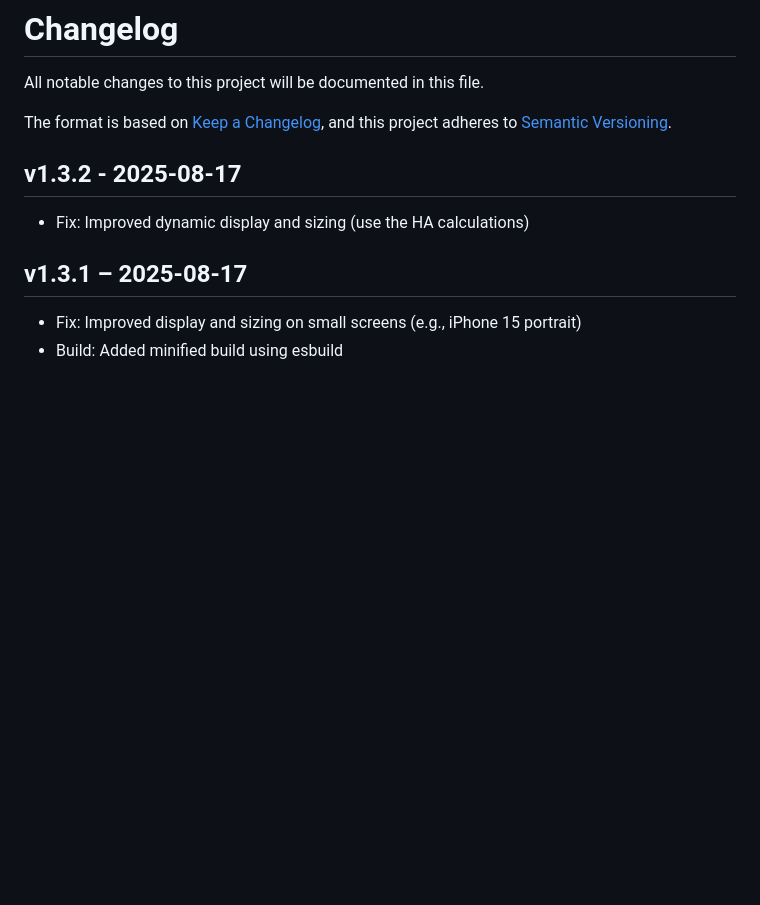
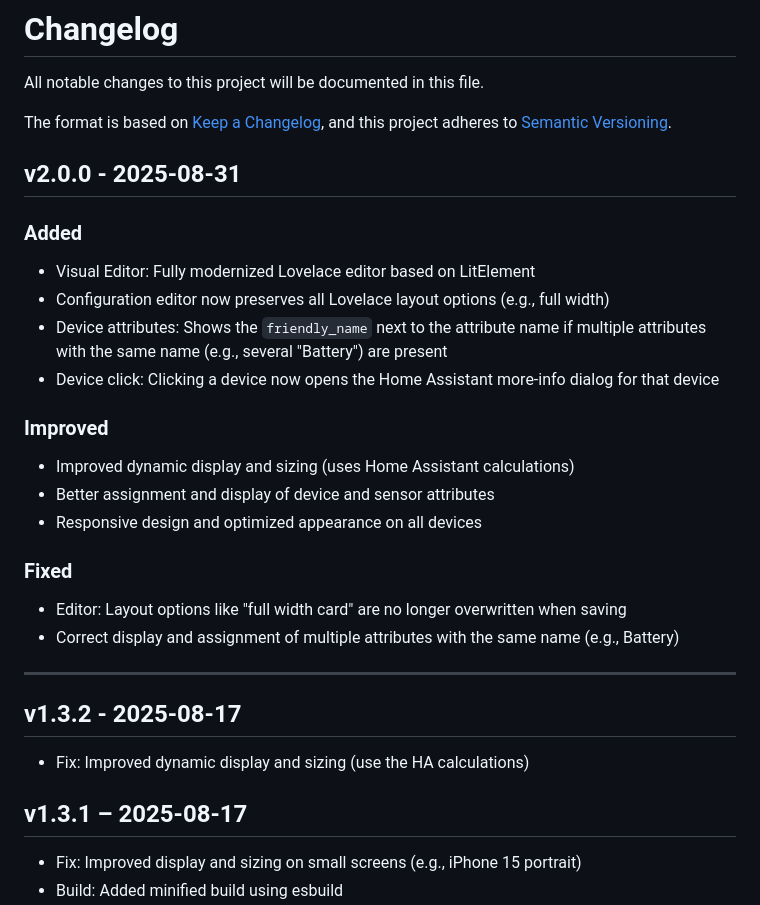
Before and after one commit to dmoo500/ha-enhanced-person-card, a Markdown page: CHANGELOG.md, the part around the change. Drawn GitHub-style; blank space fills up the shorter version.

```diff
--- a/CHANGELOG.md
+++ b/CHANGELOG.md
@@ -4,6 +4,26 @@ All notable changes to this project will be documented in this file.
 
 The format is based on [Keep a Changelog](https://keepachangelog.com/en/1.0.0/),
 and this project adheres to [Semantic Versioning](https://semver.org/spec/v2.0.0.html).
+
+
+## v2.0.0 - 2025-08-31
+
+### Added
+- Visual Editor: Fully modernized Lovelace editor based on LitElement
+- Configuration editor now preserves all Lovelace layout options (e.g., full width)
+- Device attributes: Shows the `friendly_name` next to the attribute name if multiple attributes with the same name (e.g., several "Battery") are present
+- Device click: Clicking a device now opens the Home Assistant more-info dialog for that device
+
+### Improved
+- Improved dynamic display and sizing (uses Home Assistant calculations)
+- Better assignment and display of device and sensor attributes
+- Responsive design and optimized appearance on all devices
+
+### Fixed
+- Editor: Layout options like "full width card" are no longer overwritten when saving
+- Correct display and assignment of multiple attributes with the same name (e.g., Battery)
+
+---
 
 ## v1.3.2 - 2025-08-17
 
```
Also changed, not shown: README.md (+22 -9 lines), docs/images/screenshot_2devices.png (added), docs/images/screenshot_with_name.png (added), 2 other files.
